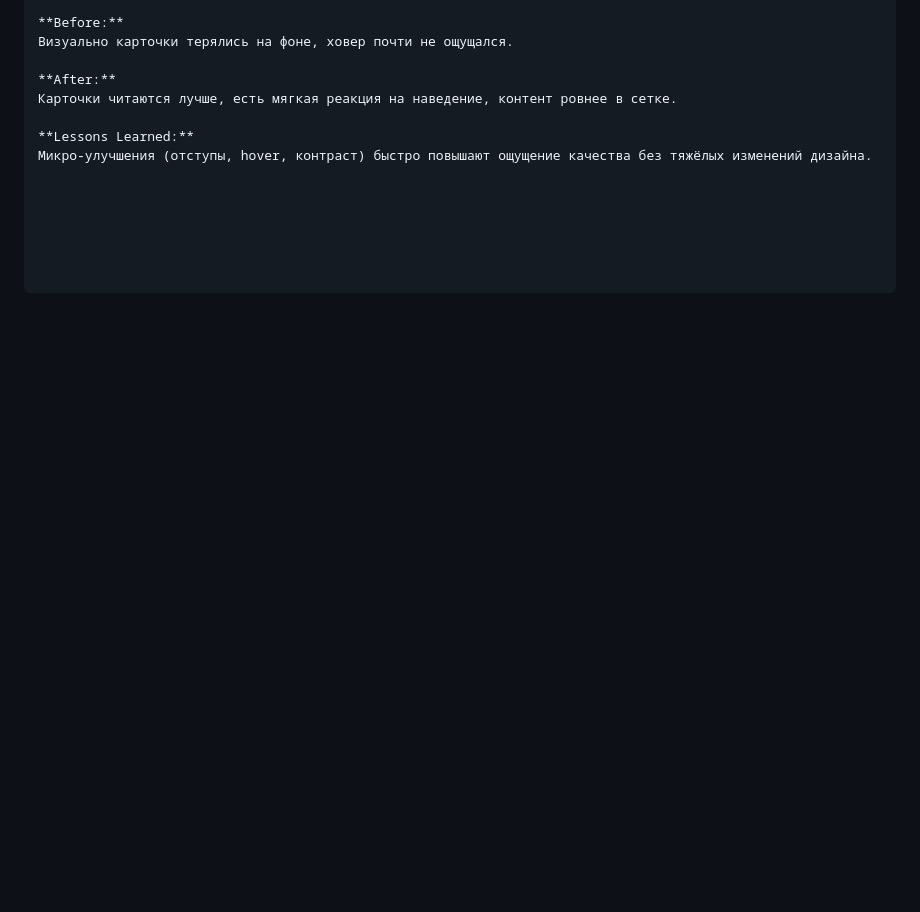
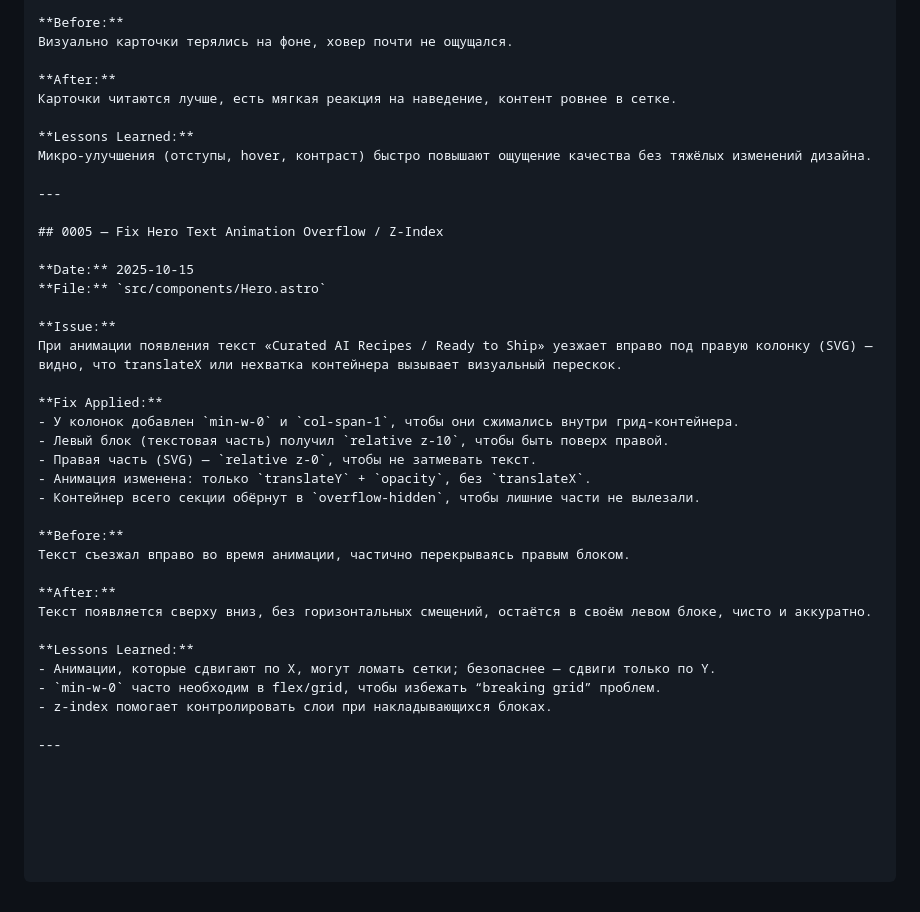
Before and after one commit to jora-albatross/assorti.ai, a Markdown page: projects/UI Change Log.md, the part around the change. Drawn GitHub-style; blank space fills up the shorter version.

```diff
--- a/projects/UI Change Log.md
+++ b/projects/UI Change Log.md
@@ -172,3 +172,33 @@
 
 **Lessons Learned:**
 Микро-улучшения (отступы, hover, контраст) быстро повышают ощущение качества без тяжёлых изменений дизайна.
+
+---
+
+## 0005 — Fix Hero Text Animation Overflow / Z-Index
+
+**Date:** 2025-10-15
+**File:** `src/components/Hero.astro`
+
+**Issue:**
+При анимации появления текст «Curated AI Recipes / Ready to Ship» уезжает вправо под правую колонку (SVG) — видно, что translateX или нехватка контейнера вызывает визуальный перескок.
+
+**Fix Applied:**
+- У колонок добавлен `min-w-0` и `col-span-1`, чтобы они сжимались внутри грид-контейнера.
+- Левый блок (текстовая часть) получил `relative z-10`, чтобы быть поверх правой.
+- Правая часть (SVG) — `relative z-0`, чтобы не затмевать текст.
+- Анимация изменена: только `translateY` + `opacity`, без `translateX`.
+- Контейнер всего секции обёрнут в `overflow-hidden`, чтобы лишние части не вылезали.
+
+**Before:**
+Текст съезжал вправо во время анимации, частично перекрываясь правым блоком.
+
+**After:**
+Текст появляется сверху вниз, без горизонтальных смещений, остаётся в своём левом блоке, чисто и аккуратно.
+
+**Lessons Learned:**
+- Анимации, которые сдвигают по X, могут ломать сетки; безопаснее — сдвиги только по Y.
+- `min-w-0` часто необходим в flex/grid, чтобы избежать “breaking grid” проблем.
+- z-index помогает контролировать слои при накладывающихся блоках.
+
+---
```
